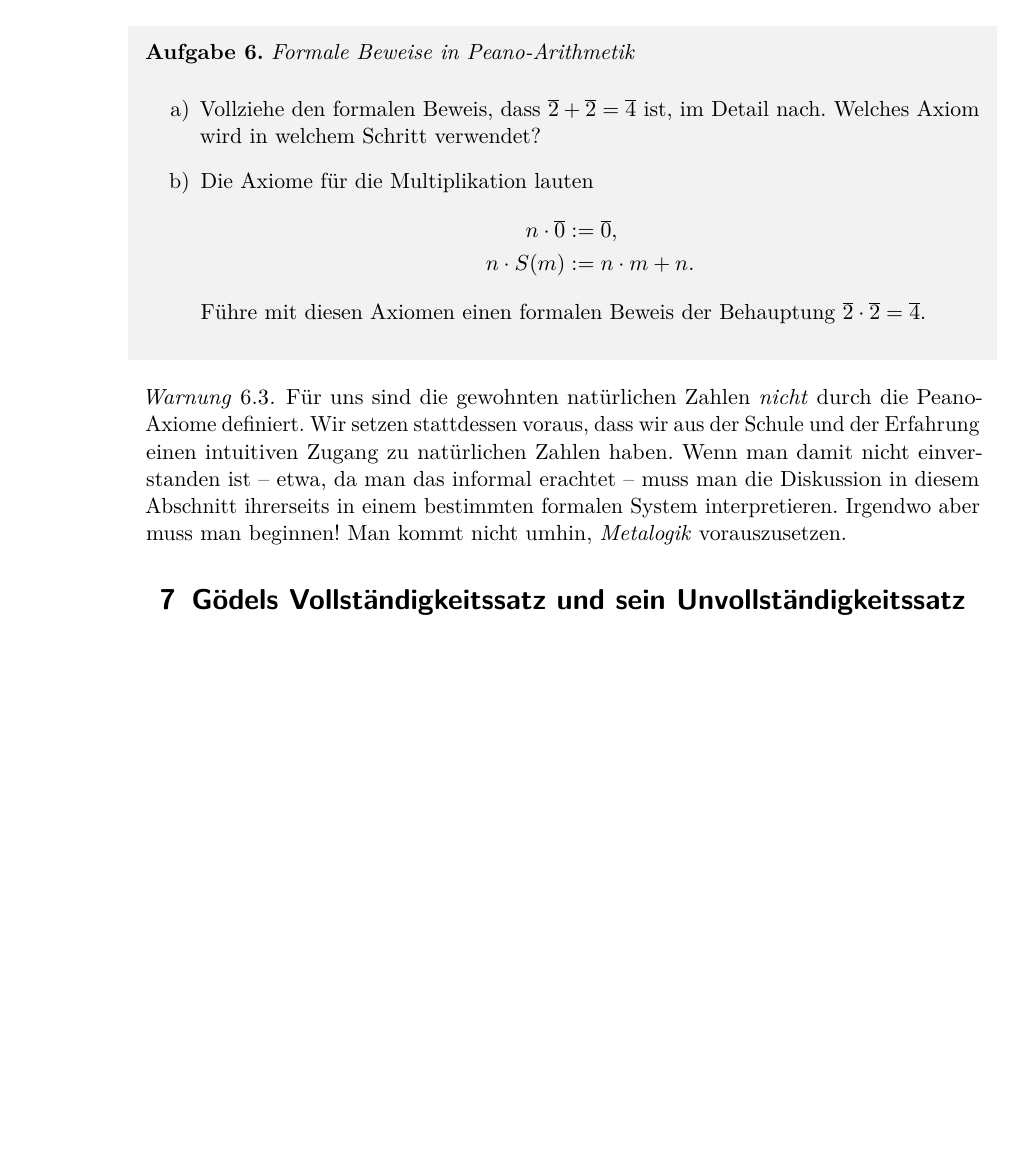
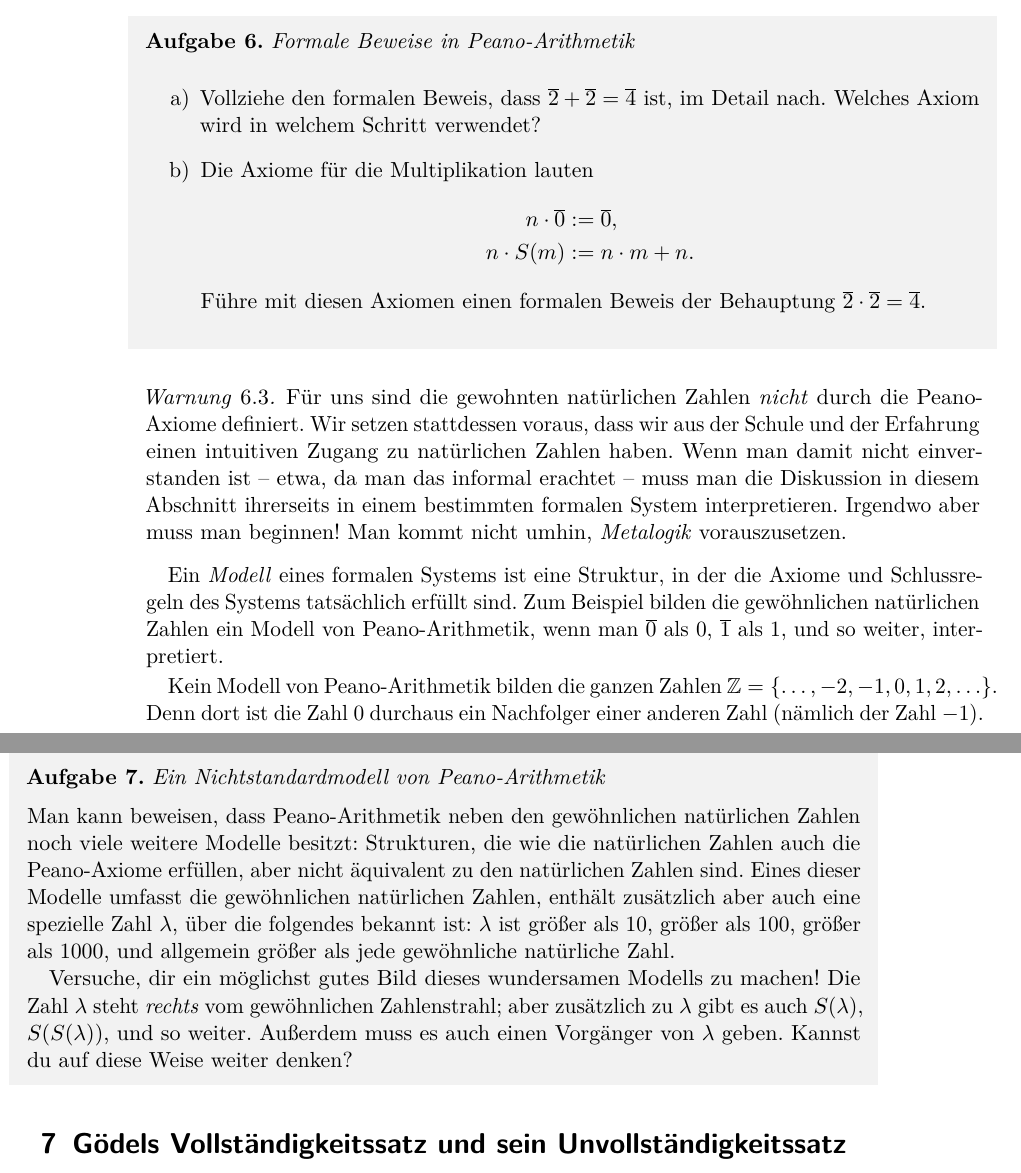
Before and after one commit to iblech/mathezirkel-kurs, a LaTeX document (thema11-goedel/skript.tex): part of page 12 of 12 before the commit and two parts of pages 12 and 13 of 13 after it, the two joined at a grey line, cut so that both start at the same text, the shorter picture padded with empty space. Compiled offline with pdfLaTeX.

Commit message:
Modelle von formalen Systemen

```diff
--- a/thema11-goedel/skript.tex
+++ b/thema11-goedel/skript.tex
@@ -8,6 +8,7 @@
 \restylefloat{table}
 \let\raggedsection\centering
 \newcommand{\RR}{\mathbb{R}}
+\newcommand{\ZZ}{\mathbb{Z}}
 
 \theoremstyle{definition}
 \newtheorem{defn}{Definition}[section]
@@ -671,6 +672,31 @@ System interpretieren. Irgendwo aber muss man beginnen! Man kommt nicht umhin,
 \emph{Metalogik} vorauszusetzen.
 \end{warnung}
 
+Ein \emph{Modell} eines formalen Systems ist eine Struktur, in der die Axiome
+und Schlussregeln des Systems tatsächlich erfüllt sind. Zum Beispiel bilden die
+gewöhnlichen natürlichen Zahlen ein Modell von Peano-Arithmetik, wenn
+man~$\ol{0}$ als~$0$, $\ol{1}$ als~$1$, und so weiter, interpretiert.
+
+Kein Modell von Peano-Arithmetik bilden die ganzen Zahlen~$\ZZ = \{
+\ldots,-2,-1,0,1,2,\ldots \}$. Denn dort ist die Zahl~$0$ durchaus ein
+Nachfolger einer anderen Zahl (nämlich der Zahl~$-1$).
+
+\begin{aufgabeShaded}{Ein Nichtstandardmodell von Peano-Arithmetik}
+Man kann beweisen, dass Peano-Arithmetik neben den gewöhnlichen natürlichen
+Zahlen noch viele weitere Modelle besitzt: Strukturen, die wie die natürlichen
+Zahlen auch die Peano-Axiome erfüllen, aber nicht äquivalent zu den natürlichen
+Zahlen sind. Eines dieser Modelle umfasst die gewöhnlichen natürlichen Zahlen,
+enthält zusätzlich aber auch eine spezielle Zahl~$\lambda$, über die
+folgendes bekannt ist: $\lambda$ ist größer als~10, größer als~100, größer
+als~1000, und allgemein größer als jede gewöhnliche natürliche Zahl.
+
+Versuche, dir ein möglichst gutes Bild dieses wundersamen Modells zu machen!
+Die Zahl~$\lambda$ steht \emph{rechts} vom gewöhnlichen Zahlenstrahl; aber
+zusätzlich zu~$\lambda$ gibt es auch~$S(\lambda)$, $S(S(\lambda))$, und so
+weiter. Außerdem muss es auch einen Vorgänger von~$\lambda$ geben. Kannst du
+auf diese Weise weiter denken?
+\end{aufgabeShaded}
+
 
 \section{Gödels Vollständigkeitssatz und sein Unvollständigkeitssatz}
 
```
Also changed, not shown: thema11-goedel/skript.pdf.
